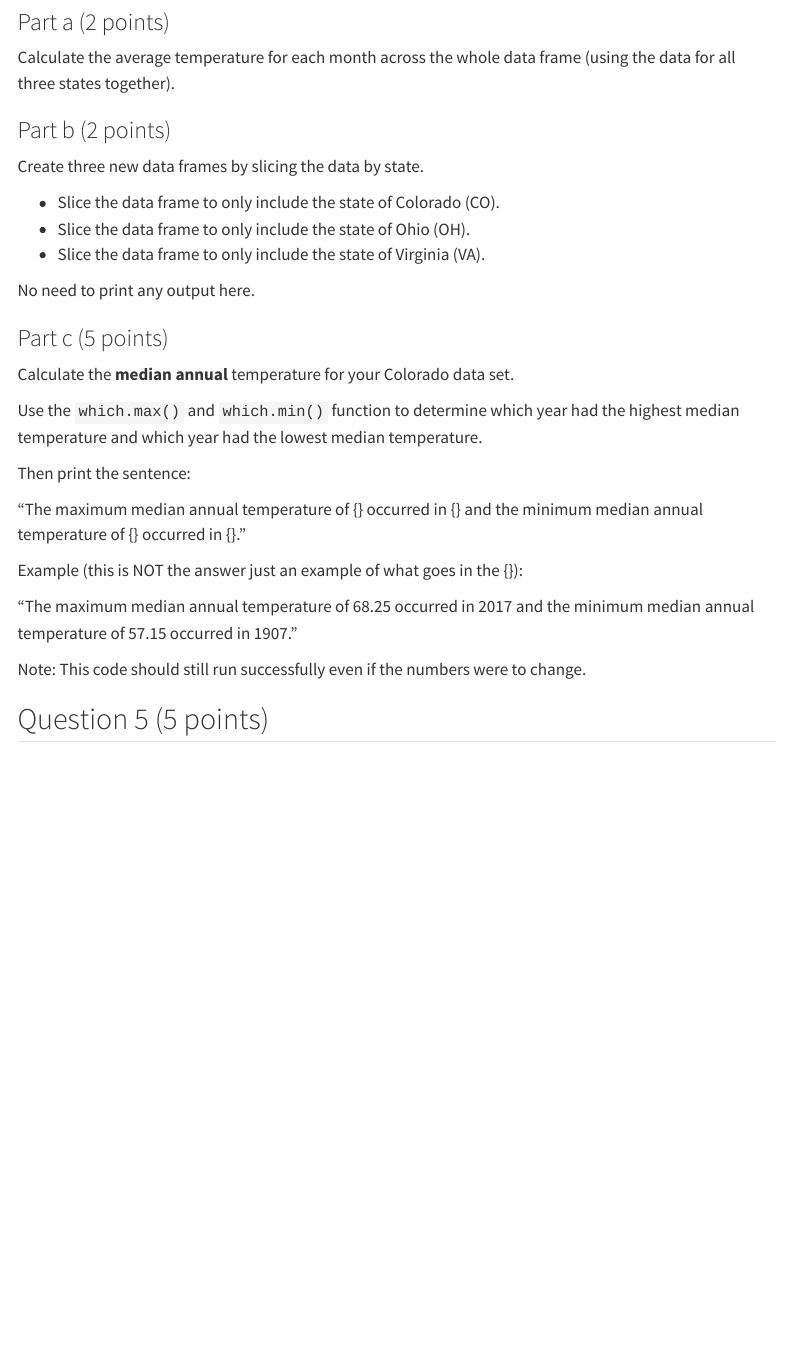
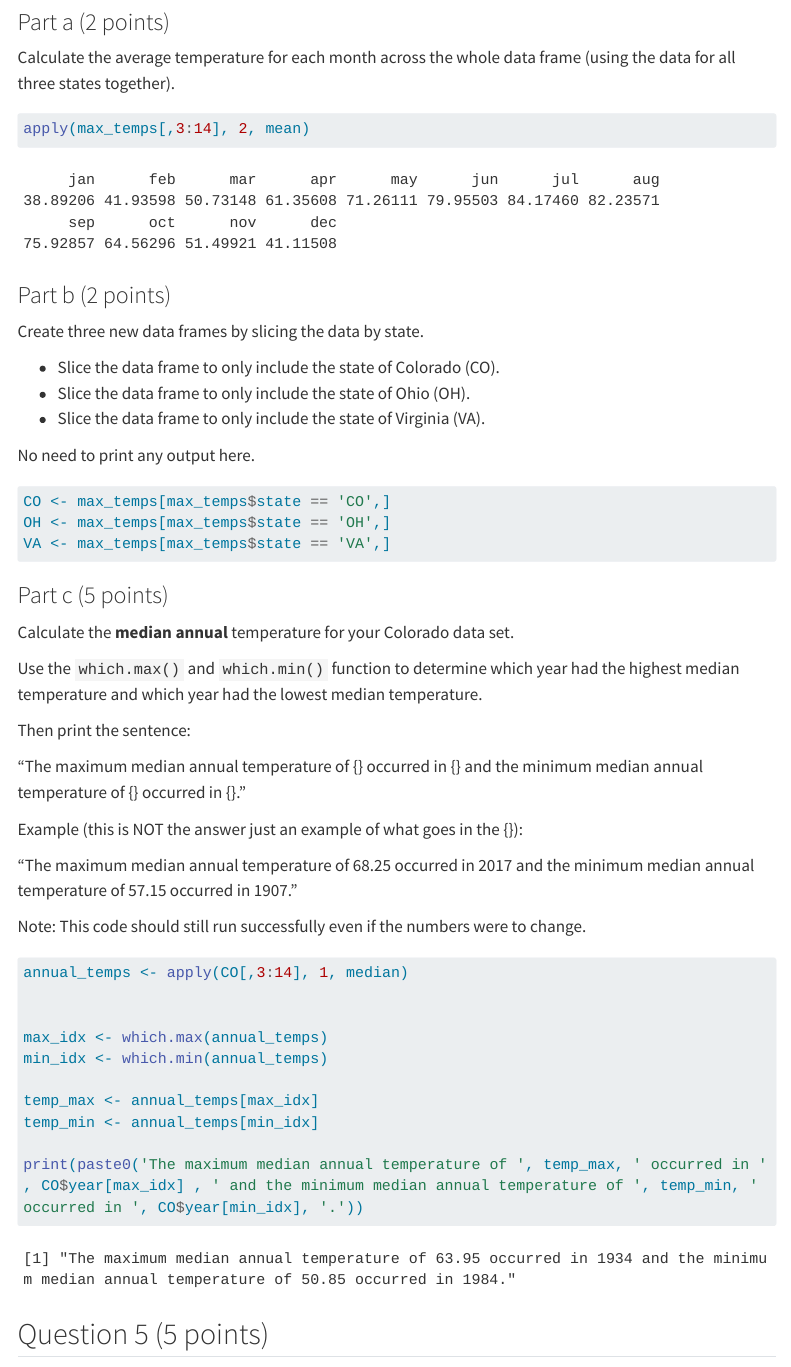
Before and after one commit to anniedong7/Dong_Annie_201_A06, a Quarto document (Dong_Annie_A06.qmd): the page in a window 1100 px wide, from 7180 px down. Rendered offline with R 4.5, knitr and Pandoc in place of Quarto, with nearby package versions; code that draws random numbers runs with fixed seeds of ours; menus at the side of the page are left out; long lines of code are wrapped; column names are cleaned by a stand-in for the janitor package.

Commit message:
Question 4 complete

````diff
--- a/Dong_Annie_A06.qmd
+++ b/Dong_Annie_A06.qmd
@@ -221,7 +221,7 @@ max_temps <- read_tsv("state_max_temps.tsv") |>
 Calculate the average temperature for each month across the whole data frame (using the data for all three states together).
 
 ```{r}
-
+apply(max_temps[,3:14], 2, mean)
 ```
 
 
@@ -236,7 +236,9 @@ Create three new data frames by slicing the data by state.
 No need to print any output here.
 
 ```{r}
-
+CO <- max_temps[max_temps$state == 'CO',]
+OH <- max_temps[max_temps$state == 'OH',]
+VA <- max_temps[max_temps$state == 'VA',]
 ```
 
 
@@ -257,7 +259,16 @@ Example (this is NOT the answer just an example of what goes in the {}):
 Note: This code should still run successfully even if the numbers were to change.
 
 ```{r}
+annual_temps <- apply(CO[,3:14], 1, median)
 
+
+max_idx <- which.max(annual_temps)
+min_idx <- which.min(annual_temps)
+
+temp_max <- annual_temps[max_idx]
+temp_min <- annual_temps[min_idx]
+
+print(paste0('The maximum median annual temperature of ', temp_max, ' occurred in ' , CO$year[max_idx] , ' and the minimum median annual temperature of ', temp_min, ' occurred in ', CO$year[min_idx], '.'))
 ```
 
 
````
